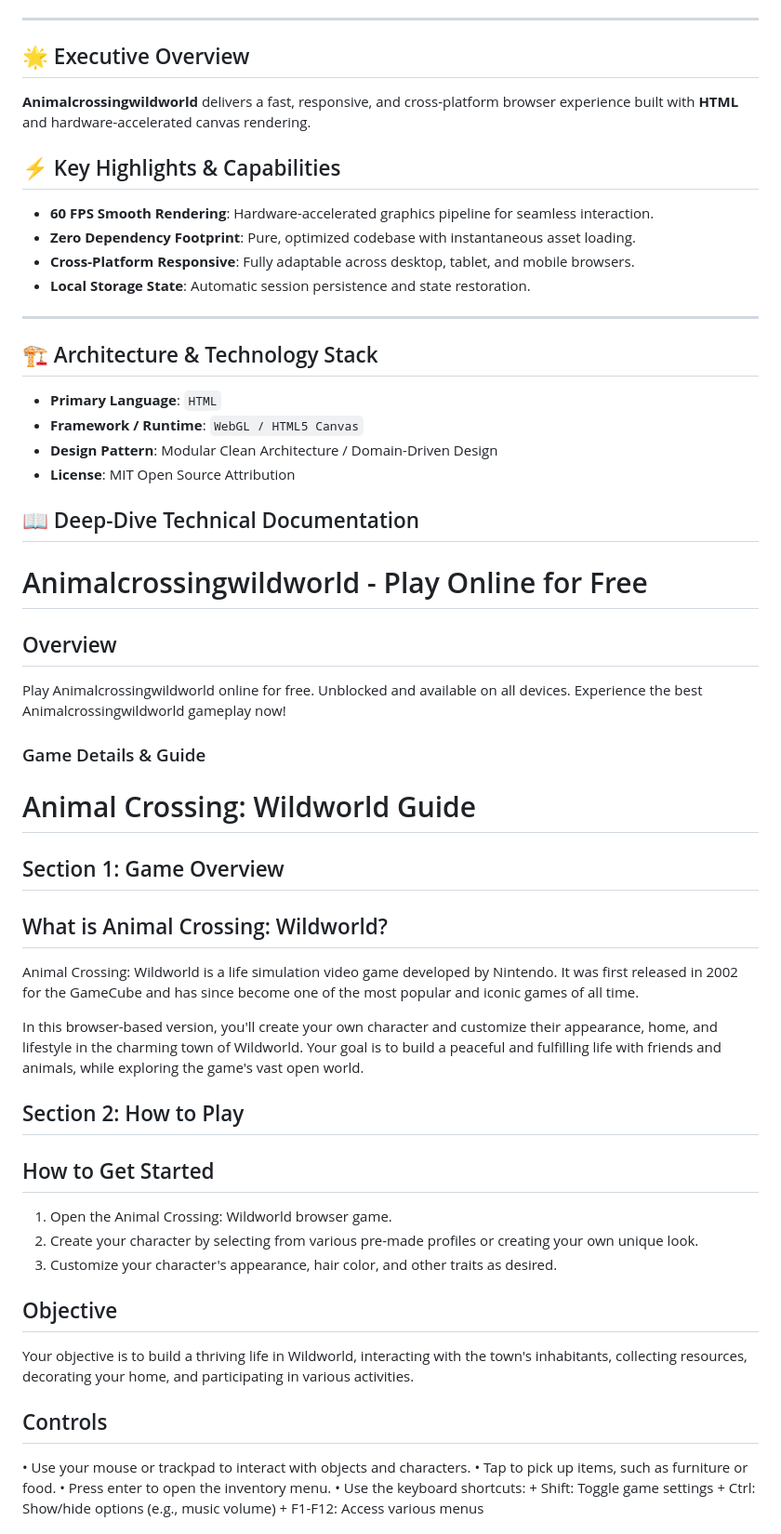
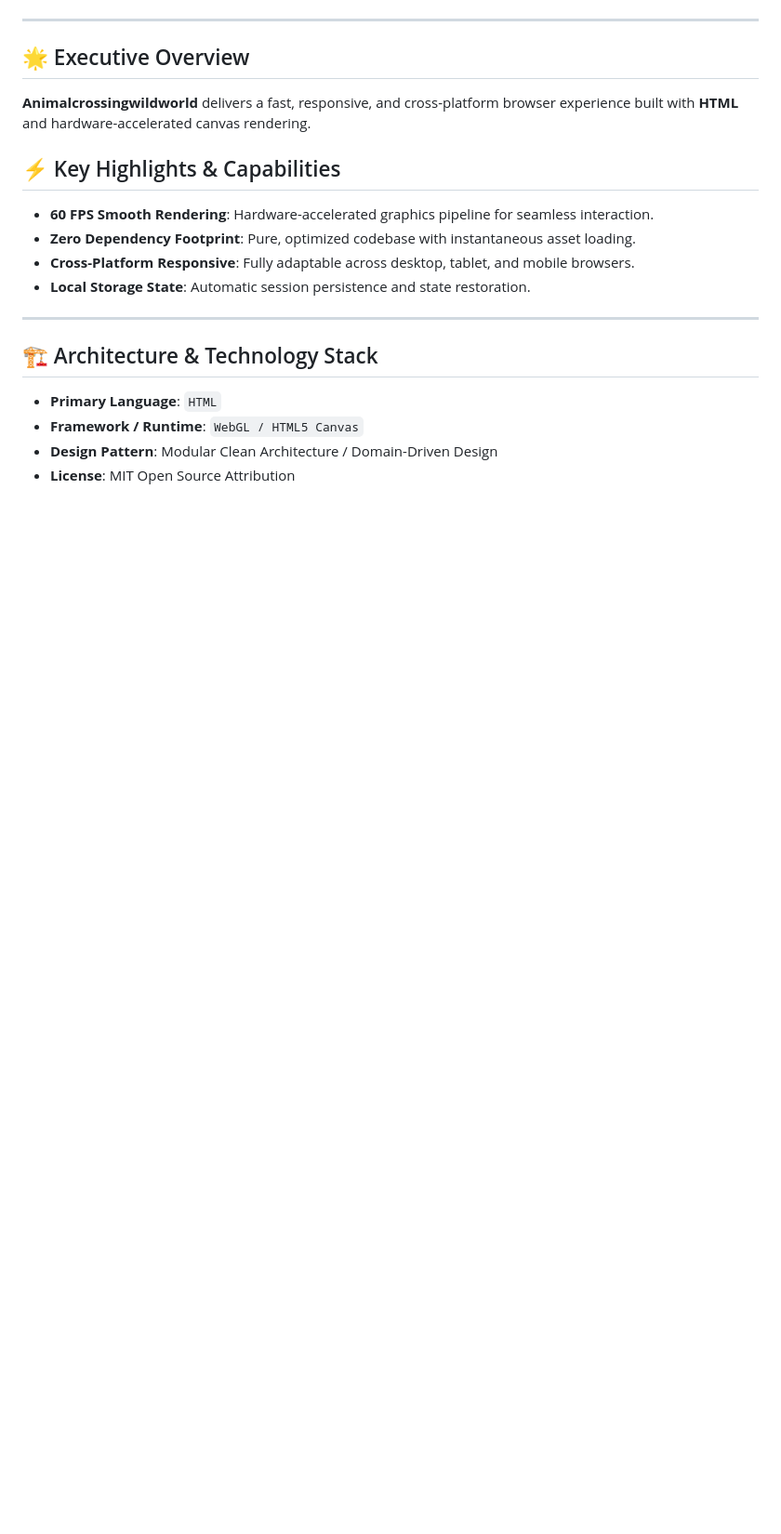
Before and after one commit to hsinidev/animalcrossingwildworld, a Markdown page: README.md, the part around one of its changes. Shown at 93% size. Rendered like a GitHub page; blank space fills up the shorter version.

```diff
--- a/README.md
+++ b/README.md
@@ -13,6 +16,7 @@
 </div>
 
 ---
+
 ## 🌟 Executive Overview
 
 **Animalcrossingwildworld** delivers a fast, responsive, and cross-platform browser experience built with **HTML** and hardware-accelerated canvas rendering.
@@ -25,6 +29,7 @@
 - **Local Storage State**: Automatic session persistence and state restoration.
 
 ---
+
 ## 🏗️ Architecture & Technology Stack
 
 - **Primary Language**: `HTML`
@@ -32,49 +37,3 @@
 - **Design Pattern**: Modular Clean Architecture / Domain-Driven Design
 - **License**: MIT Open Source Attribution
 
-## 📖 Deep-Dive Technical Documentation
-
-# Animalcrossingwildworld - Play Online for Free
-
-## Overview
-Play Animalcrossingwildworld online for free. Unblocked and available on all devices. Experience the best Animalcrossingwildworld gameplay now!
-
-### Game Details & Guide
-Animal Crossing: Wildworld Guide
-=====================================
-
-Section 1: Game Overview
------------------------------
-
-What is Animal Crossing: Wildworld?
-------------------------------------
-
-Animal Crossing: Wildworld is a life simulation video game developed by Nintendo. It was first released in 2002 for the GameCube and has since become one of the most popular and iconic games of all time.
-
-In this browser-based version, you'll create your own character and customize their appearance, home, and lifestyle in the charming town of Wildworld. Your goal is to build a peaceful and fulfilling life with friends and animals, while exploring the game's vast open world.
-
-Section 2: How to Play
--------------------------
-
-How to Get Started
-------------------
-
-1. Open the Animal Crossing: Wildworld browser game.
-2. Create your character by selecting from various pre-made profiles or creating your own unique look.
-3. Customize your character's appearance, hair color, and other traits as desired.
-
-Objective
-----------
-
-Your objective is to build a thriving life in Wildworld, interacting with the town's inhabitants, collecting resources, decorating your home, and participating in various activities.
-
-Controls
-------------
-• Use your mouse or trackpad to interact with objects and characters.
-• Tap to pick up items, such as furniture or food.
-• Press enter to open the inventory menu.
-• Use the keyboard shortcuts:
-	+ Shift: Toggle game settings
-	+ Ctrl: Show/hide options (e.g., music volume)
-	+ F1-F12: Access various menus
-
```
Also changed, not shown: other parts of README.md (+12 -65 lines).
